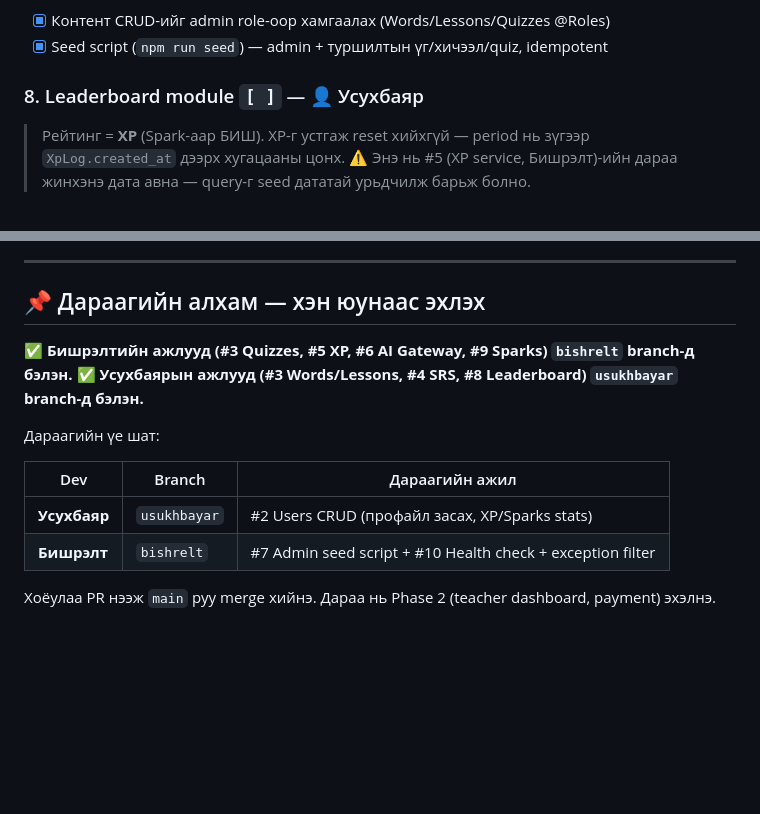
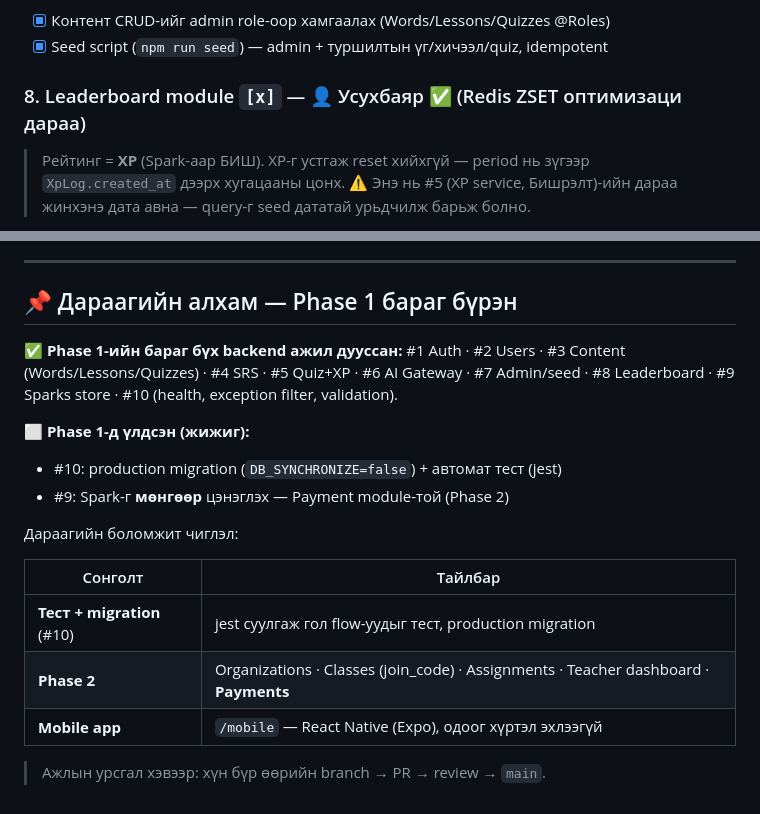
Before and after one commit to usukh6ayar/SparkXP, a Markdown page: ROADMAP.md, 2 parts joined by grey strips. GitHub-like rendering; blank space fills up the shorter version.

Commit message:
Mark Phase 1 progress in ROADMAP (#2, #3, #7, #8 done; #10 partial)
Co-Authored-By: Claude Opus 4.8 <noreply@anthropic.com>

```diff
--- a/ROADMAP.md
+++ b/ROADMAP.md
@@ -128,7 +128,7 @@ XP цуглуулах, текст AI buddy-тэй ярих. Энгийн admin.
 - [x] Контент CRUD-ийг admin role-оор хамгаалах (Words/Lessons/Quizzes @Roles)
 - [x] Seed script (`npm run seed`) — admin + туршилтын үг/хичээл/quiz, idempotent
 
-### 8. Leaderboard module `[ ]` — 👤 Усухбаяр
+### 8. Leaderboard module `[x]` — 👤 Усухбаяр ✅ (Redis ZSET оптимизаци дараа)
 
 > Рейтинг = **XP** (Spark-аар БИШ). XP-г устгаж reset хийхгүй — period нь зүгээр
 > `XpLog.created_at` дээрх хугацааны цонх.
@@ -205,16 +205,23 @@ XP цуглуулах, текст AI buddy-тэй ярих. Энгийн admin.
 
 ---
 
-## 📌 Дараагийн алхам — хэн юунаас эхлэх
+## 📌 Дараагийн алхам — Phase 1 бараг бүрэн
 
-✅ **Бишрэлтийн ажлууд (#3 Quizzes, #5 XP, #6 AI Gateway, #9 Sparks) `bishrelt` branch-д бэлэн.**
-✅ **Усухбаярын ажлууд (#3 Words/Lessons, #4 SRS, #8 Leaderboard) `usukhbayar` branch-д бэлэн.**
+✅ **Phase 1-ийн бараг бүх backend ажил дууссан:**
+#1 Auth · #2 Users · #3 Content (Words/Lessons/Quizzes) · #4 SRS · #5 Quiz+XP ·
+#6 AI Gateway · #7 Admin/seed · #8 Leaderboard · #9 Sparks store · #10 (health,
+exception filter, validation).
 
-Дараагийн үе шат:
+⬜ **Phase 1-д үлдсэн (жижиг):**
+- #10: production migration (`DB_SYNCHRONIZE=false`) + автомат тест (jest)
+- #9: Spark-г **мөнгөөр** цэнэглэх — Payment module-той (Phase 2)
 
-| Dev          | Branch       | Дараагийн ажил                                          |
-| ------------ | ------------ | ------------------------------------------------------- |
-| **Усухбаяр** | `usukhbayar` | #2 Users CRUD (профайл засах, XP/Sparks stats)          |
-| **Бишрэлт**  | `bishrelt`   | #7 Admin seed script + #10 Health check + exception filter |
+Дараагийн боломжит чиглэл:
 
-Хоёулаа PR нээж `main` руу merge хийнэ. Дараа нь Phase 2 (teacher dashboard, payment) эхэлнэ.
+| Сонголт | Тайлбар |
+| --- | --- |
+| **Тест + migration** (#10) | jest суулгаж гол flow-уудыг тест, production migration |
+| **Phase 2** | Organizations · Classes (join_code) · Assignments · Teacher dashboard · **Payments** |
+| **Mobile app** | `/mobile` — React Native (Expo), одоог хүртэл эхлээгүй |
+
+> Ажлын урсгал хэвээр: хүн бүр өөрийн branch → PR → review → `main`.
```
Also changed, not shown: other parts of ROADMAP.md (+1 -1 lines).
